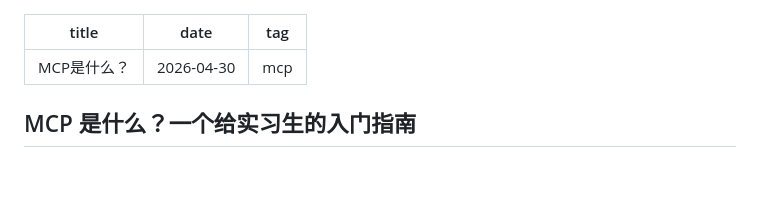
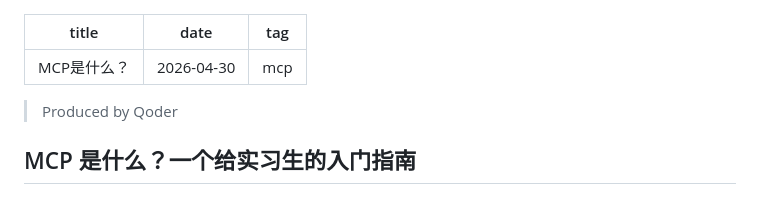
Before and after one commit to bestjosephine/bestjosephine.github.io, a Markdown page: posts/mcp/index.md, the part around the change. GitHub-like rendering; blank space fills up the shorter version.

Commit message:
update: MCP是什么？

```diff
--- a/posts/mcp/index.md
+++ b/posts/mcp/index.md
@@ -3,6 +3,8 @@ title: "MCP是什么？"
 date: 2026-04-30
 tag: "mcp"
 ---
+
+> Produced by Qoder
 
 ## MCP 是什么？一个给实习生的入门指南
 
```
